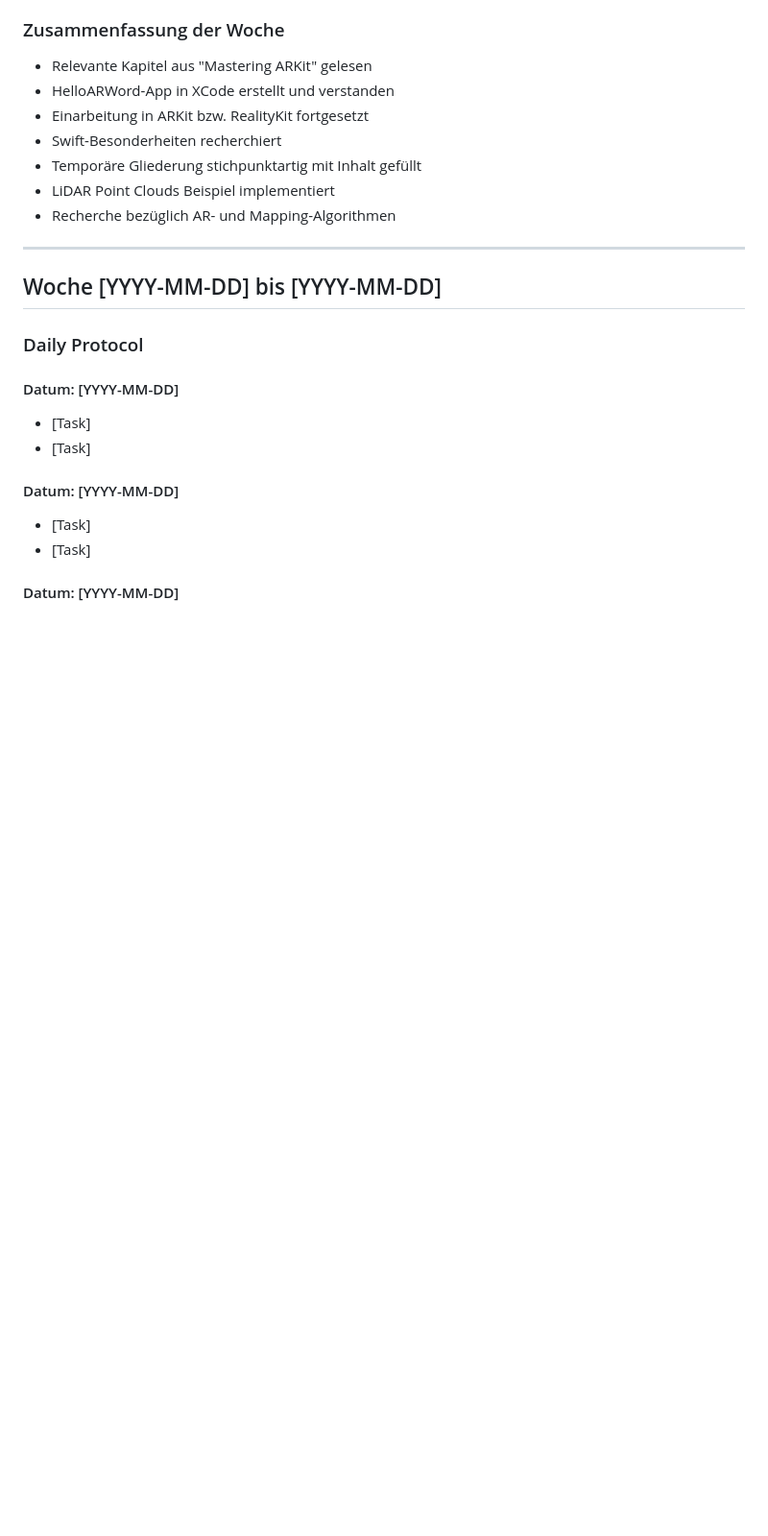
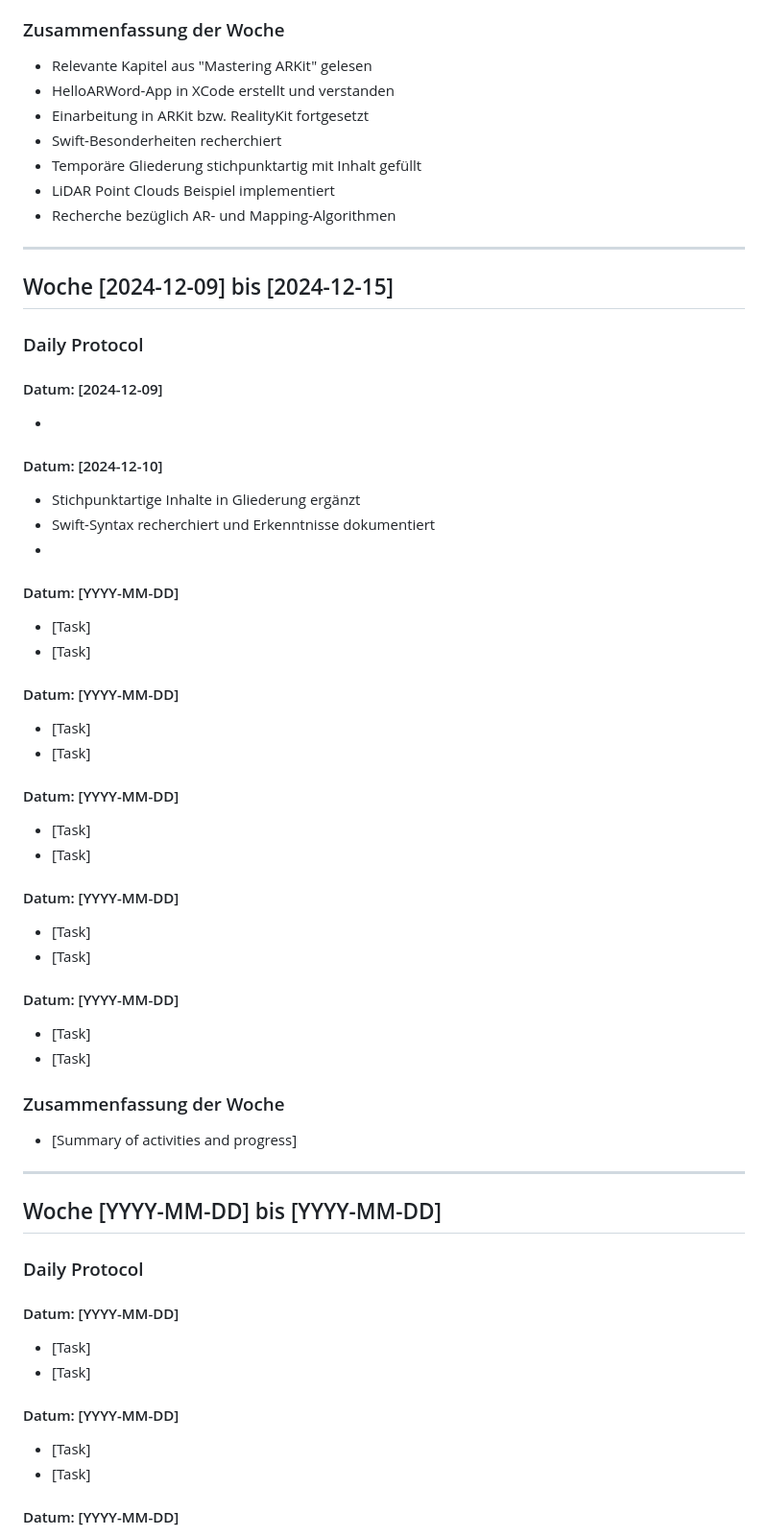
Before and after one commit to jonsnx/ar-visualization-of-sd-mounting-rules, a Markdown page: documentation/work_protocol.md, the part around the change. Shown: that part at 96% size. Rendered like a GitHub page; blank space fills up the shorter version.

```diff
--- a/documentation/work_protocol.md
+++ b/documentation/work_protocol.md
@@ -114,6 +114,43 @@
 
 ---
 
+## Woche [2024-12-09] bis [2024-12-15]
+
+### Daily Protocol
+
+#### Datum: [2024-12-09]
+-
+
+#### Datum: [2024-12-10]
+- Stichpunktartige Inhalte in Gliederung ergänzt
+- Swift-Syntax recherchiert und Erkenntnisse dokumentiert
+-
+
+#### Datum: [YYYY-MM-DD]
+- [Task]
+- [Task]
+
+#### Datum: [YYYY-MM-DD]
+- [Task]
+- [Task]
+
+#### Datum: [YYYY-MM-DD]
+- [Task]
+- [Task]
+
+#### Datum: [YYYY-MM-DD]
+- [Task]
+- [Task]
+
+#### Datum: [YYYY-MM-DD]
+- [Task]
+- [Task]
+
+### Zusammenfassung der Woche
+- [Summary of activities and progress]
+
+---
+
 ## Woche [YYYY-MM-DD] bis [YYYY-MM-DD]
 
 ### Daily Protocol
```
